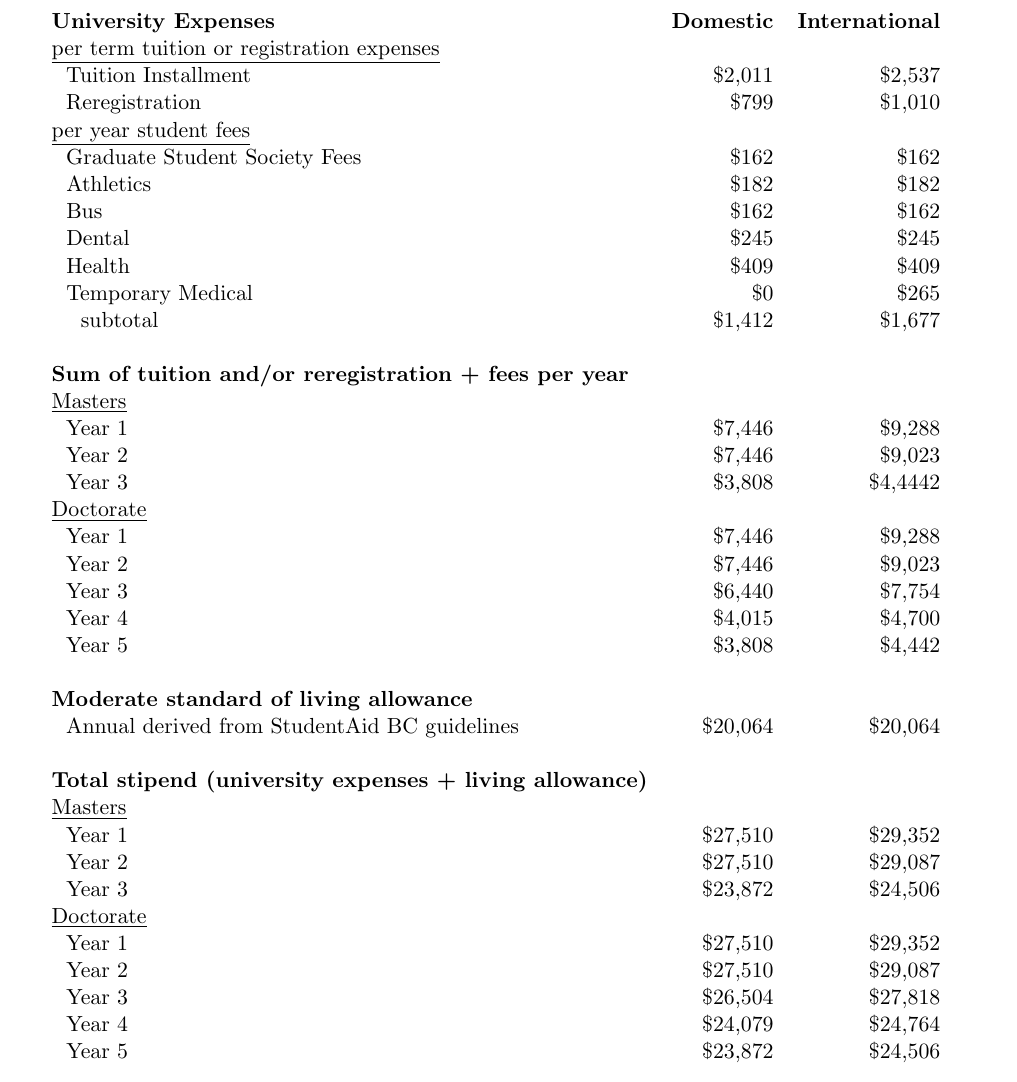
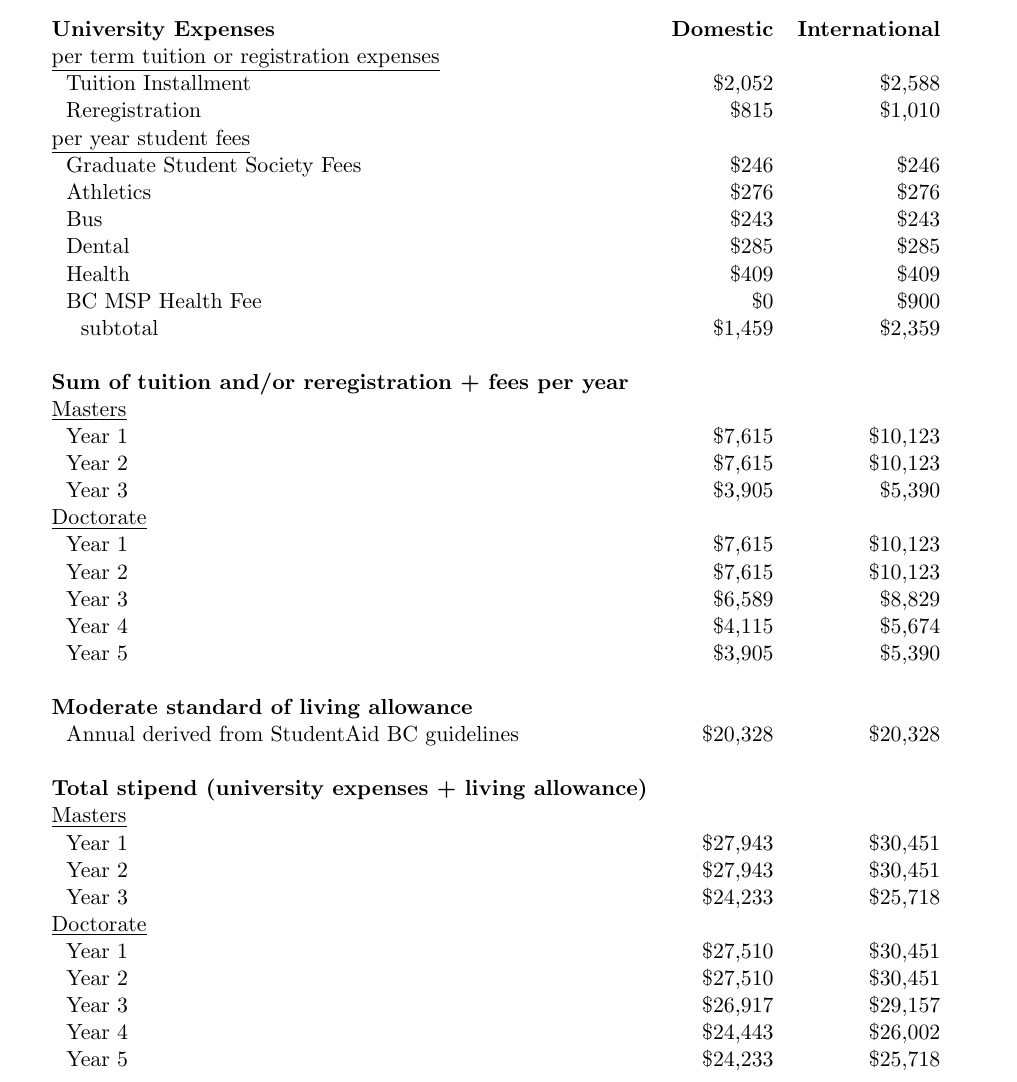
Before and after one commit to blakedyer/labdocs, a LaTeX document (Expectations.tex): part of page 3 of 4, cut so that both start at the same text. Compiled offline with pdfLaTeX.

Commit message:
added international MSP and updated for 2022-2023

```diff
--- a/Expectations.tex
+++ b/Expectations.tex
@@ -125,43 +125,43 @@ For example, your base moderate standard of living allowance will reflect new St
 	\begin{tabular}{lrrr}
 		\textbf{University Expenses}                                    & \textbf{Domestic} & \textbf{International}   \\
 		\underline{per term tuition or registration expenses}           &                   &                          \\
-		~~Tuition Installment                                           & \$2,011           & \$2,537                  \\
-		~~Reregistration                                                & \$799             & \$1,010                  \\
+		~~Tuition Installment                                           & \$2,052           & \$2,588                  \\
+		~~Reregistration                                                & \$815             & \$1,010                  \\
 		\underline{per year student fees}                               &                   &                          \\
-		~~Graduate Student Society Fees                                 & \$162             & \$162                    \\
-		~~Athletics                                                     & \$182             & \$182                    \\
-		~~Bus                                                           & \$162             & \$162                    \\
-		~~Dental                                                        & \$245             & \$245                    \\
+		~~Graduate Student Society Fees                                 & \$246             & \$246                    \\
+		~~Athletics                                                     & \$276             & \$276                    \\
+		~~Bus                                                           & \$243             & \$243                    \\
+		~~Dental                                                        & \$285             & \$285                    \\
 		~~Health                                                        & \$409             & \$409                    \\
-		~~Temporary Medical                                             & \$0               & \$265                    \\
-		~~~~{subtotal}                                                  & \$1,412           & \$1,677                  \\
+		~~BC MSP Health Fee                                             & \$0               & \$900                    \\
+		~~~~{subtotal}                                                  & \$1,459           & \$2,359                  \\
 		                                                                &                   &                        & \\
 		\textbf{Sum of tuition and/or reregistration + fees per year}   &                   &                          \\
 		\underline{Masters}                                             &                   &                          \\
-		~~Year 1                                                        & \$7,446           & \$9,288                  \\
-		~~Year 2                                                        & \$7,446           & \$9,023                  \\
-		~~Year 3                                                        & \$3,808           & \$4,4442                 \\
+		~~Year 1                                                        & \$7,615           & \$10,123                 \\
+		~~Year 2                                                        & \$7,615           & \$10,123                 \\
+		~~Year 3                                                        & \$3,905           & \$5,390                  \\
 		\underline{Doctorate}                                           &                   &                          \\
-		~~Year 1                                                        & \$7,446           & \$9,288                  \\
-		~~Year 2                                                        & \$7,446           & \$9,023                  \\
-		~~Year 3                                                        & \$6,440           & \$7,754                  \\
-		~~Year 4                                                        & \$4,015           & \$4,700                  \\
-		~~Year 5                                                        & \$3,808           & \$4,442                  \\
+		~~Year 1                                                        & \$7,615           & \$10,123                 \\
+		~~Year 2                                                        & \$7,615           & \$10,123                 \\
+		~~Year 3                                                        & \$6,589           & \$8,829                  \\
+		~~Year 4                                                        & \$4,115           & \$5,674                  \\
+		~~Year 5                                                        & \$3,905           & \$5,390                  \\
 		                                                                &                   &                        & \\
 		\textbf{Moderate standard of living allowance}                  &                   &                          \\
-		~~Annual derived from StudentAid BC guidelines                  & \$20,064          & \$20,064                 \\
+		~~Annual derived from StudentAid BC guidelines                  & \$20,328          & \$20,328                 \\
 		                                                                &                   &                        & \\
 		\textbf{Total stipend (university expenses + living allowance)} &                   &                          \\
 		\underline{Masters}                                             &                   &                          \\
-		~~Year 1                                                        & \$27,510          & \$29,352                 \\
-		~~Year 2                                                        & \$27,510          & \$29,087                 \\
-		~~Year 3                                                        & \$23,872          & \$24,506                 \\
+		~~Year 1                                                        & \$27,943          & \$30,451                 \\
+		~~Year 2                                                        & \$27,943          & \$30,451                 \\
+		~~Year 3                                                        & \$24,233          & \$25,718                 \\
 		\underline{Doctorate}                                           &                   &                          \\
-		~~Year 1                                                        & \$27,510          & \$29,352                 \\
-		~~Year 2                                                        & \$27,510          & \$29,087                 \\
-		~~Year 3                                                        & \$26,504          & \$27,818                 \\
-		~~Year 4                                                        & \$24,079          & \$24,764                 \\
-		~~Year 5                                                        & \$23,872          & \$24,506                 \\
+		~~Year 1                                                        & \$27,510          & \$30,451                 \\
+		~~Year 2                                                        & \$27,510          & \$30,451                 \\
+		~~Year 3                                                        & \$26,917          & \$29,157                 \\
+		~~Year 4                                                        & \$24,443          & \$26,002                 \\
+		~~Year 5                                                        & \$24,233          & \$25,718                 \\
 		                                                                &                   &                        & \\
 	\end{tabular}
 \end{center}
```
Also changed, not shown: Expectations.pdf, 1 other file.
